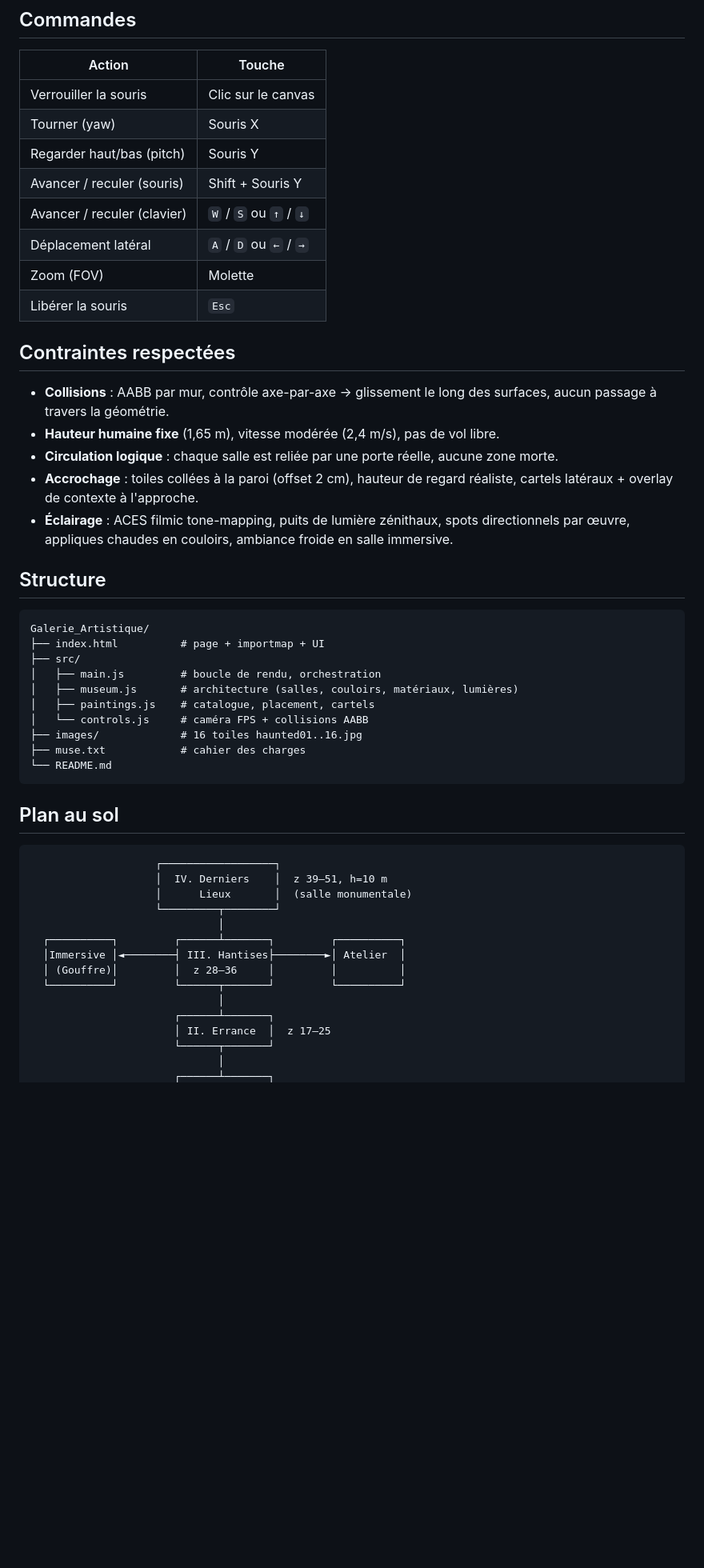
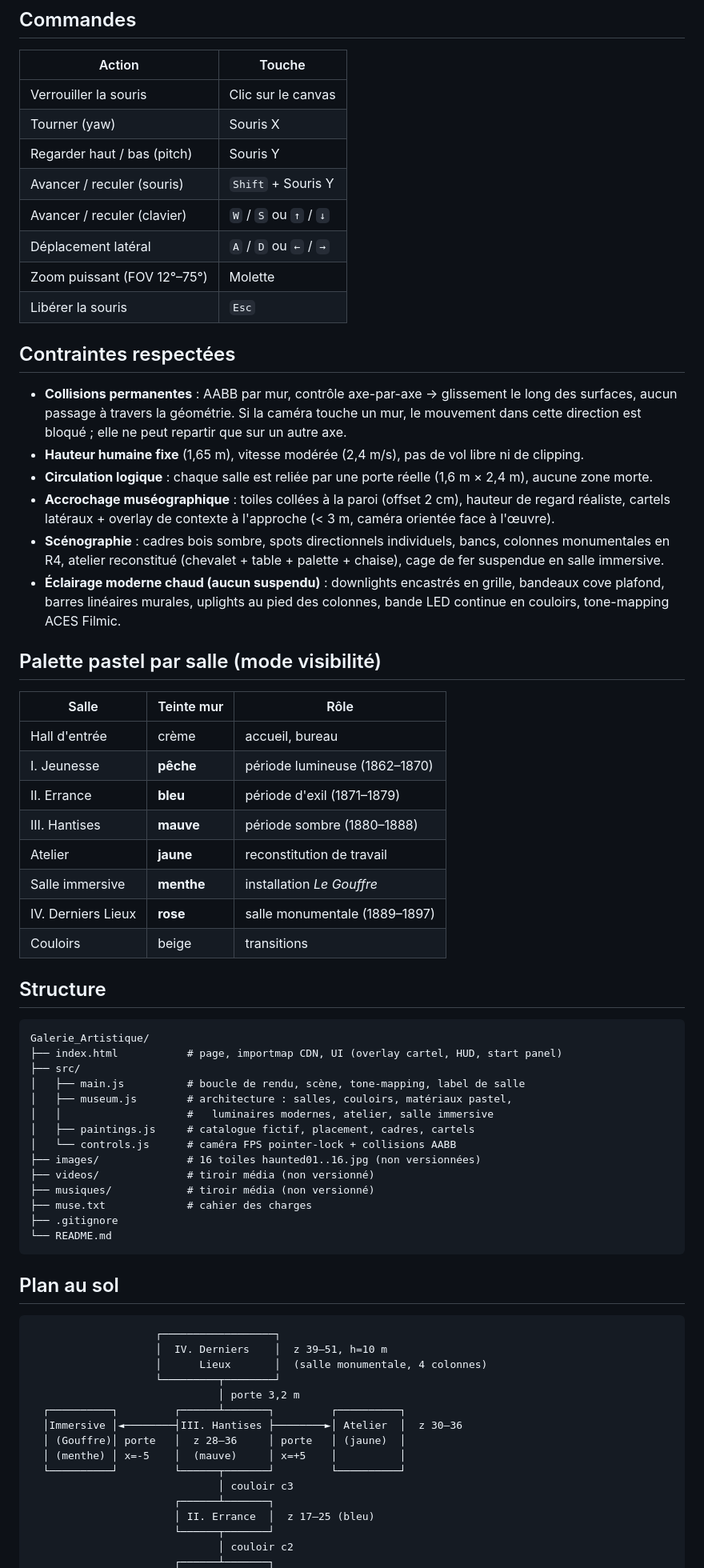
Before and after one commit to Delfosse-Pascal/Galerie_Artistique, a Markdown page: README.md, the part around one of its changes. Shown at 80% size. Rendered like a GitHub page; blank space fills up the shorter version.

Commit message:
Update README — pastel mode, lighting, catalog, floor plan
Document current state: pastel visibility palette per room, modern warm
lighting (no pendants), full controls table including Shift+mouseY walk
and wheel zoom, 16-painting fictional catalog, detailed floor plan with
door positions.

Co-Authored-By: Claude Opus 4.7 (1M context) <noreply@anthropic.com>

````diff
--- a/README.md
+++ b/README.md
@@ -27,33 +31,51 @@ Puis ouvrir `http://localhost:8080` dans un navigateur récent (Chrome, Edge, Fi
 |---|---|
 | Verrouiller la souris | Clic sur le canvas |
 | Tourner (yaw) | Souris X |
-| Regarder haut/bas (pitch) | Souris Y |
-| Avancer / reculer (souris) | Shift + Souris Y |
+| Regarder haut / bas (pitch) | Souris Y |
+| Avancer / reculer (souris) | `Shift` + Souris Y |
 | Avancer / reculer (clavier) | `W` / `S` ou `↑` / `↓` |
 | Déplacement latéral | `A` / `D` ou `←` / `→` |
-| Zoom (FOV) | Molette |
+| Zoom puissant (FOV 12°–75°) | Molette |
 | Libérer la souris | `Esc` |
 
 ## Contraintes respectées
 
-- **Collisions** : AABB par mur, contrôle axe-par-axe → glissement le long des surfaces, aucun passage à travers la géométrie.
-- **Hauteur humaine fixe** (1,65 m), vitesse modérée (2,4 m/s), pas de vol libre.
-- **Circulation logique** : chaque salle est reliée par une porte réelle, aucune zone morte.
-- **Accrochage** : toiles collées à la paroi (offset 2 cm), hauteur de regard réaliste, cartels latéraux + overlay de contexte à l'approche.
-- **Éclairage** : ACES filmic tone-mapping, puits de lumière zénithaux, spots directionnels par œuvre, appliques chaudes en couloirs, ambiance froide en salle immersive.
+- **Collisions permanentes** : AABB par mur, contrôle axe-par-axe → glissement le long des surfaces, aucun passage à travers la géométrie. Si la caméra touche un mur, le mouvement dans cette direction est bloqué ; elle ne peut repartir que sur un autre axe.
+- **Hauteur humaine fixe** (1,65 m), vitesse modérée (2,4 m/s), pas de vol libre ni de clipping.
+- **Circulation logique** : chaque salle est reliée par une porte réelle (1,6 m × 2,4 m), aucune zone morte.
+- **Accrochage muséographique** : toiles collées à la paroi (offset 2 cm), hauteur de regard réaliste, cartels latéraux + overlay de contexte à l'approche (< 3 m, caméra orientée face à l'œuvre).
+- **Scénographie** : cadres bois sombre, spots directionnels individuels, bancs, colonnes monumentales en R4, atelier reconstitué (chevalet + table + palette + chaise), cage de fer suspendue en salle immersive.
+- **Éclairage moderne chaud (aucun suspendu)** : downlights encastrés en grille, bandeaux cove plafond, barres linéaires murales, uplights au pied des colonnes, bande LED continue en couloirs, tone-mapping ACES Filmic.
+
+## Palette pastel par salle (mode visibilité)
+
+| Salle | Teinte mur | Rôle |
+|---|---|---|
+| Hall d'entrée | crème | accueil, bureau |
+| I. Jeunesse | **pêche** | période lumineuse (1862–1870) |
+| II. Errance | **bleu** | période d'exil (1871–1879) |
+| III. Hantises | **mauve** | période sombre (1880–1888) |
+| Atelier | **jaune** | reconstitution de travail |
+| Salle immersive | **menthe** | installation *Le Gouffre* |
+| IV. Derniers Lieux | **rose** | salle monumentale (1889–1897) |
+| Couloirs | beige | transitions |
 
 ## Structure
 
 ```
 Galerie_Artistique/
-├── index.html          # page + importmap + UI
+├── index.html           # page, importmap CDN, UI (overlay cartel, HUD, start panel)
 ├── src/
-│   ├── main.js         # boucle de rendu, orchestration
-│   ├── museum.js       # architecture (salles, couloirs, matériaux, lumières)
-│   ├── paintings.js    # catalogue, placement, cartels
-│   └── controls.js     # caméra FPS + collisions AABB
-├── images/             # 16 toiles haunted01..16.jpg
-├── muse.txt            # cahier des charges
+│   ├── main.js          # boucle de rendu, scène, tone-mapping, label de salle
+│   ├── museum.js        # architecture : salles, couloirs, matériaux pastel,
+│   │                    #   luminaires modernes, atelier, salle immersive
+│   ├── paintings.js     # catalogue fictif, placement, cadres, cartels
+│   └── controls.js      # caméra FPS pointer-lock + collisions AABB
+├── images/              # 16 toiles haunted01..16.jpg (non versionnées)
+├── videos/              # tiroir média (non versionné)
+├── musiques/            # tiroir média (non versionné)
+├── muse.txt             # cahier des charges
+├── .gitignore
 └── README.md
 ```
 
@@ -62,16 +84,17 @@ Galerie_Artistique/
 ```
                     ┌──────────────────┐
                     │  IV. Derniers    │  z 39–51, h=10 m
-                    │      Lieux       │  (salle monumentale)
+                    │      Lieux       │  (salle monumentale, 4 colonnes)
                     └─────────┬────────┘
-                              │
+                              │ porte 3,2 m
   ┌──────────┐         ┌──────┴───────┐         ┌──────────┐
-  │Immersive │◄────────┤ III. Hantises├────────►│ Atelier  │
-  │ (Gouffre)│         │  z 28–36     │         │          │
+  │Immersive │◄────────┤III. Hantises ├────────►│ Atelier  │  z 30–36
+  │ (Gouffre)│ porte   │  z 28–36     │ porte   │ (jaune)  │
+  │ (menthe) │ x=-5    │  (mauve)     │ x=+5    │          │
   └──────────┘         └──────┬───────┘         └──────────┘
-                              │
+                              │ couloir c3
                        ┌──────┴───────┐
-                       │ II. Errance  │  z 17–25
+                       │ II. Errance  │  z 17–25 (bleu)
                        └──────┬───────┘
-                              │
+                              │ couloir c2
                        ┌──────┴───────┐
````
Also changed, not shown: other parts of README.md (+18 -5 lines).
